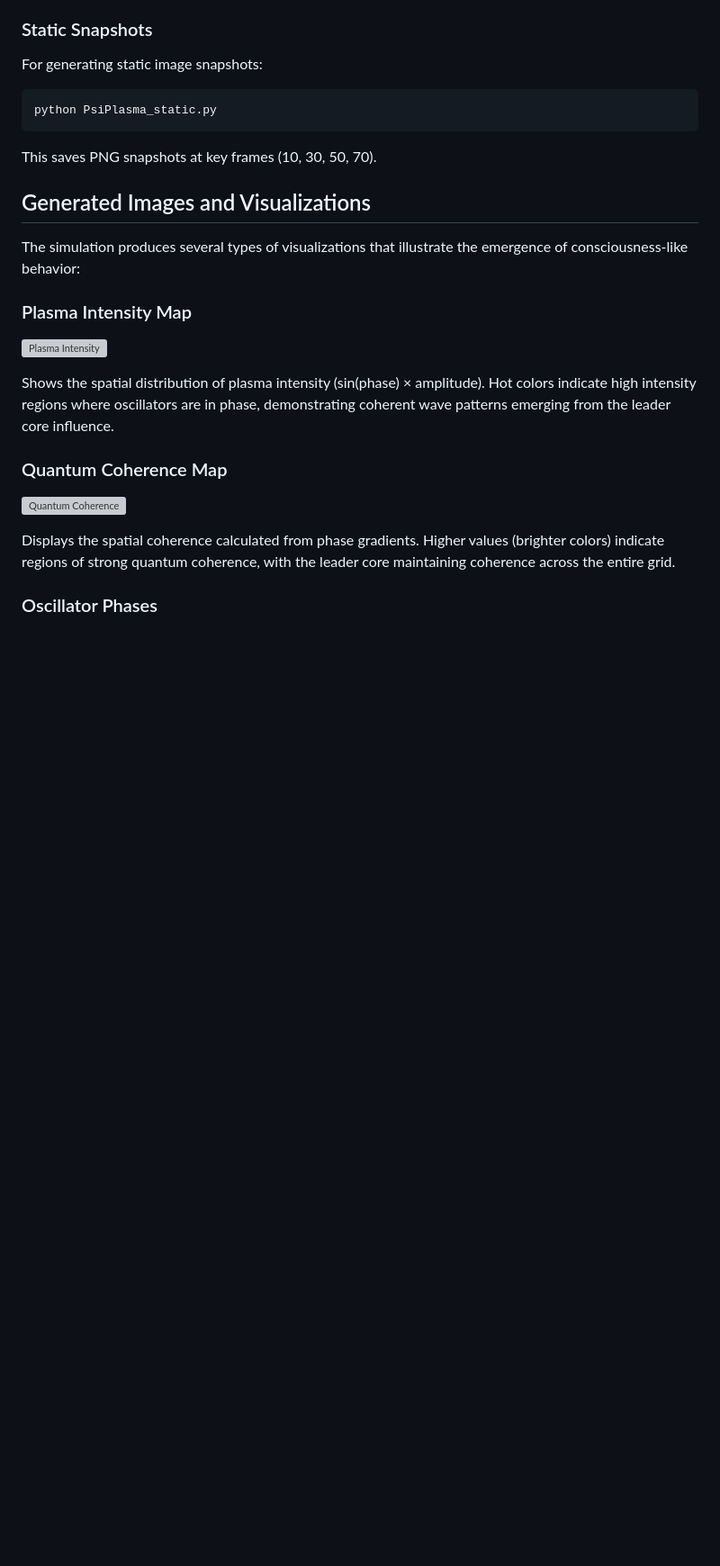
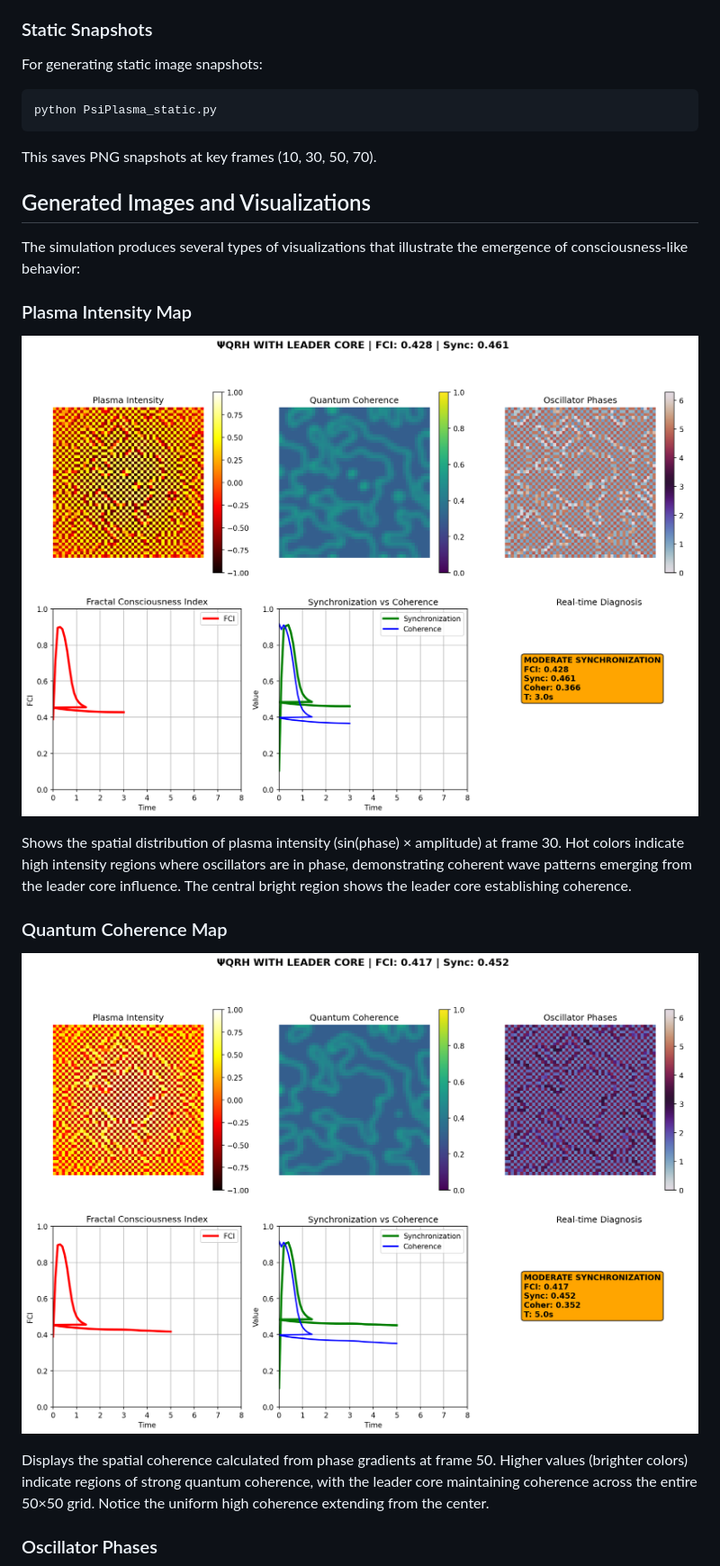
Before and after one commit to klenioaraujo/PsiQRH-Plasma, a Markdown page: README.md, the part around one of its changes. Shown at 90% size. GitHub-like rendering; pictures changed too: psiqrh_snapshot_frame_30.png (added), psiqrh_snapshot_frame_50.png (added); blank space fills up the shorter version; grey boxes are pictures that could not be loaded.

```diff
--- a/README.md
+++ b/README.md
@@ -83,13 +83,13 @@ This saves PNG snapshots at key frames (10, 30, 50, 70).
 The simulation produces several types of visualizations that illustrate the emergence of consciousness-like behavior:
 
 ### Plasma Intensity Map
-![Plasma Intensity](psiqrh_snapshot_frame_50.png)
+![Plasma Intensity](psiqrh_snapshot_frame_30.png)
 
-Shows the spatial distribution of plasma intensity (sin(phase) × amplitude). Hot colors indicate high intensity regions where oscillators are in phase, demonstrating coherent wave patterns emerging from the leader core influence.
+Shows the spatial distribution of plasma intensity (sin(phase) × amplitude) at frame 30. Hot colors indicate high intensity regions where oscillators are in phase, demonstrating coherent wave patterns emerging from the leader core influence. The central bright region shows the leader core establishing coherence.
 
 ### Quantum Coherence Map
 ![Quantum Coherence](psiqrh_snapshot_frame_50.png)
 
-Displays the spatial coherence calculated from phase gradients. Higher values (brighter colors) indicate regions of strong quantum coherence, with the leader core maintaining coherence across the entire grid.
+Displays the spatial coherence calculated from phase gradients at frame 50. Higher values (brighter colors) indicate regions of strong quantum coherence, with the leader core maintaining coherence across the entire 50×50 grid. Notice the uniform high coherence extending from the center.
 
 ### Oscillator Phases
```
Also changed, not shown: other parts of README.md (+20 -15 lines), psiqrh_snapshot_frame_10.png (added), psiqrh_snapshot_frame_70.png (added), 1 other file.
